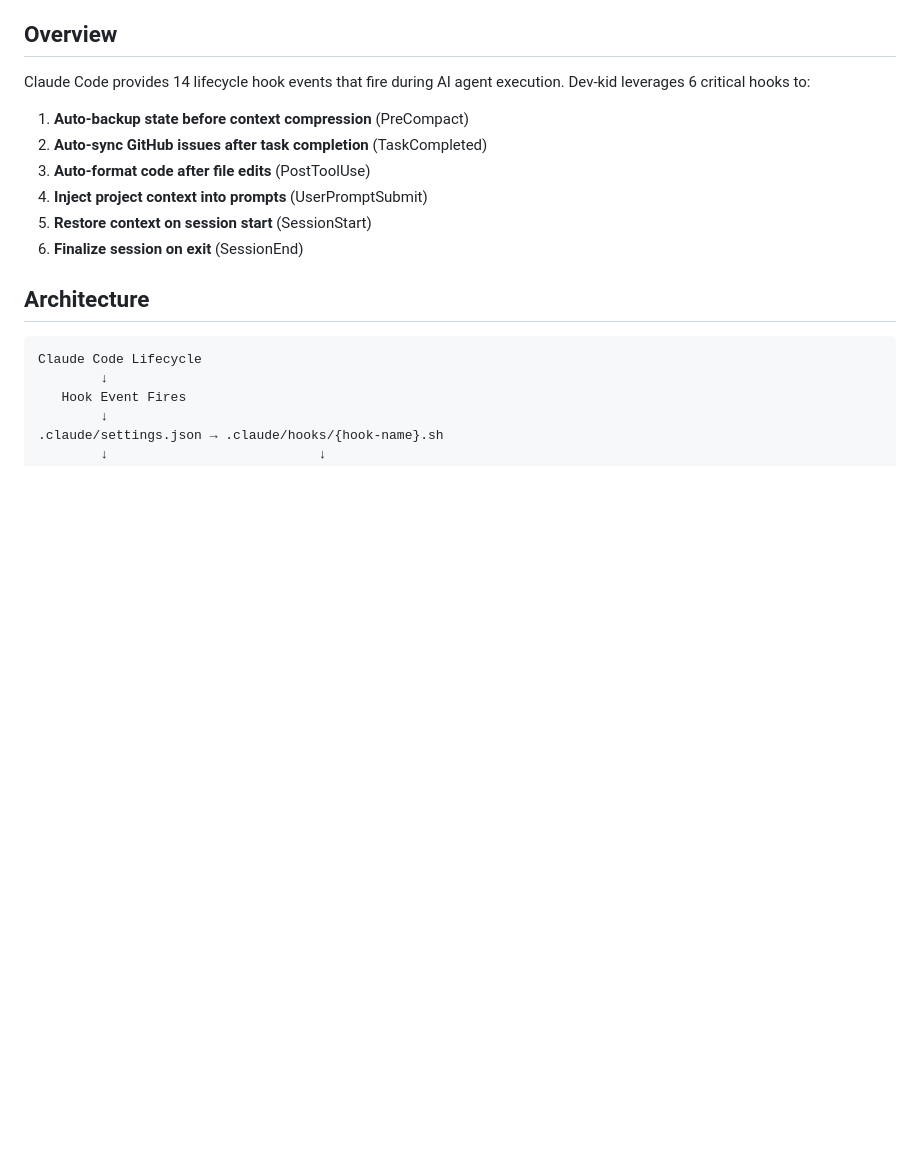
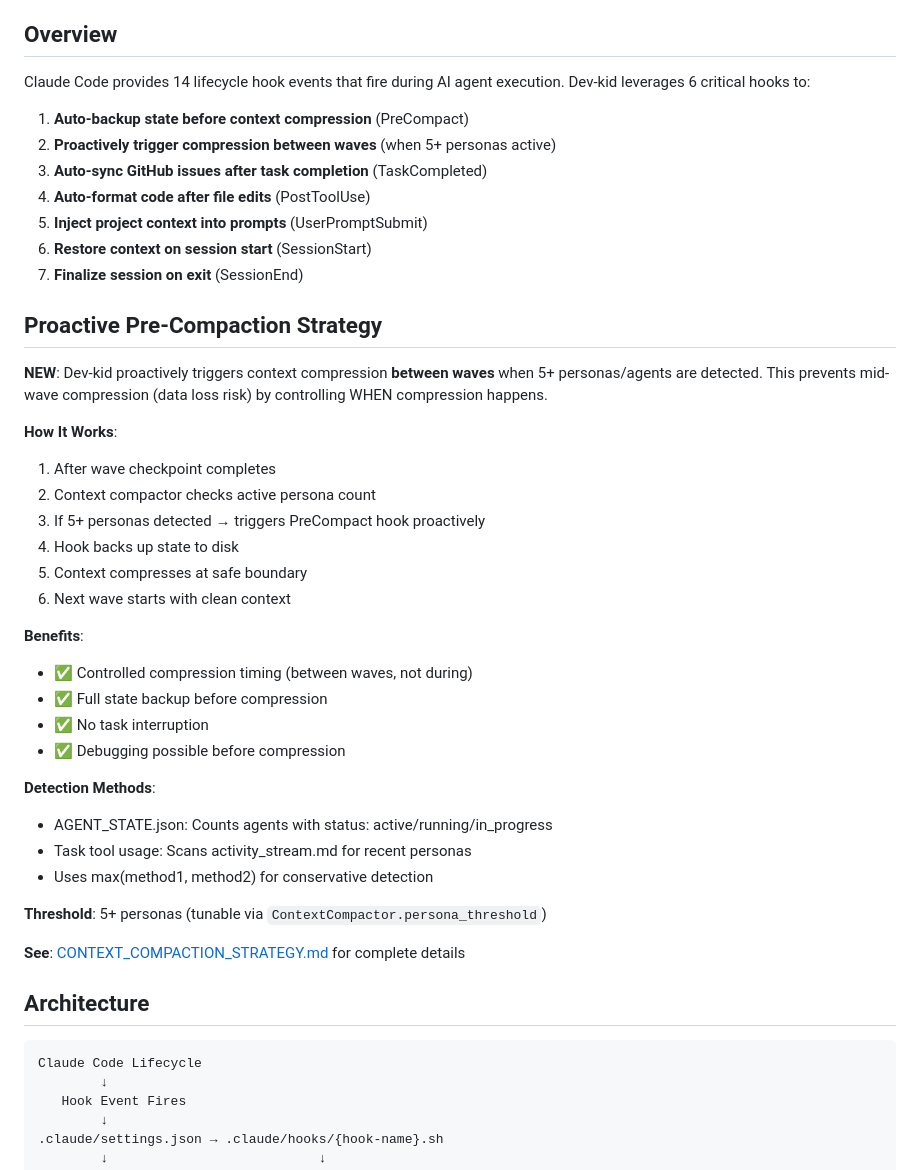
Before and after one commit to gyasis/dev-kid, a Markdown page: HOOKS_REFERENCE.md, the part around the change. Rendered like a GitHub page; blank space fills up the shorter version.

Commit message:
docs: Add proactive pre-compaction to README and hooks reference
Updated documentation to explain proactive context compression strategy:

README.md:
- Added 'Proactive Pre-Compaction' to hooks feature list
- Link to CONTEXT_COMPACTION_STRATEGY.md

HOOKS_REFERENCE.md:
- New 'Proactive Pre-Compaction Strategy' section
- Explains how/when compression triggered (5+ personas between waves)
- Benefits: controlled timing, full state backup, no interruption
- Detection methods: AGENT_STATE.json + Task tool usage
- Link to detailed strategy document

This ensures users understand that dev-kid now:
1. Detects multi-persona workflows (5+ agents)
2. Proactively compresses context at safe wave boundaries
3. Prevents mid-wave data loss
4. Maintains debugging capability

Co-Authored-By: Claude Sonnet 4.5 <noreply@anthropic.com>

```diff
--- a/HOOKS_REFERENCE.md
+++ b/HOOKS_REFERENCE.md
@@ -9,11 +9,39 @@ Dev-kid uses Claude Code's hooks system to automate state management, ensuring p
 Claude Code provides 14 lifecycle hook events that fire during AI agent execution. Dev-kid leverages 6 critical hooks to:
 
 1. **Auto-backup state before context compression** (PreCompact)
-2. **Auto-sync GitHub issues after task completion** (TaskCompleted)
-3. **Auto-format code after file edits** (PostToolUse)
-4. **Inject project context into prompts** (UserPromptSubmit)
-5. **Restore context on session start** (SessionStart)
-6. **Finalize session on exit** (SessionEnd)
+2. **Proactively trigger compression between waves** (when 5+ personas active)
+3. **Auto-sync GitHub issues after task completion** (TaskCompleted)
+4. **Auto-format code after file edits** (PostToolUse)
+5. **Inject project context into prompts** (UserPromptSubmit)
+6. **Restore context on session start** (SessionStart)
+7. **Finalize session on exit** (SessionEnd)
+
+## Proactive Pre-Compaction Strategy
+
+**NEW**: Dev-kid proactively triggers context compression **between waves** when 5+ personas/agents are detected. This prevents mid-wave compression (data loss risk) by controlling WHEN compression happens.
+
+**How It Works**:
+1. After wave checkpoint completes
+2. Context compactor checks active persona count
+3. If 5+ personas detected → triggers PreCompact hook proactively
+4. Hook backs up state to disk
+5. Context compresses at safe boundary
+6. Next wave starts with clean context
+
+**Benefits**:
+- ✅ Controlled compression timing (between waves, not during)
+- ✅ Full state backup before compression
+- ✅ No task interruption
+- ✅ Debugging possible before compression
+
+**Detection Methods**:
+- AGENT_STATE.json: Counts agents with status: active/running/in_progress
+- Task tool usage: Scans activity_stream.md for recent personas
+- Uses max(method1, method2) for conservative detection
+
+**Threshold**: 5+ personas (tunable via `ContextCompactor.persona_threshold`)
+
+**See**: [CONTEXT_COMPACTION_STRATEGY.md](CONTEXT_COMPACTION_STRATEGY.md) for complete details
 
 ## Architecture
 
```
Also changed, not shown: README.md (+2 -1 lines).
